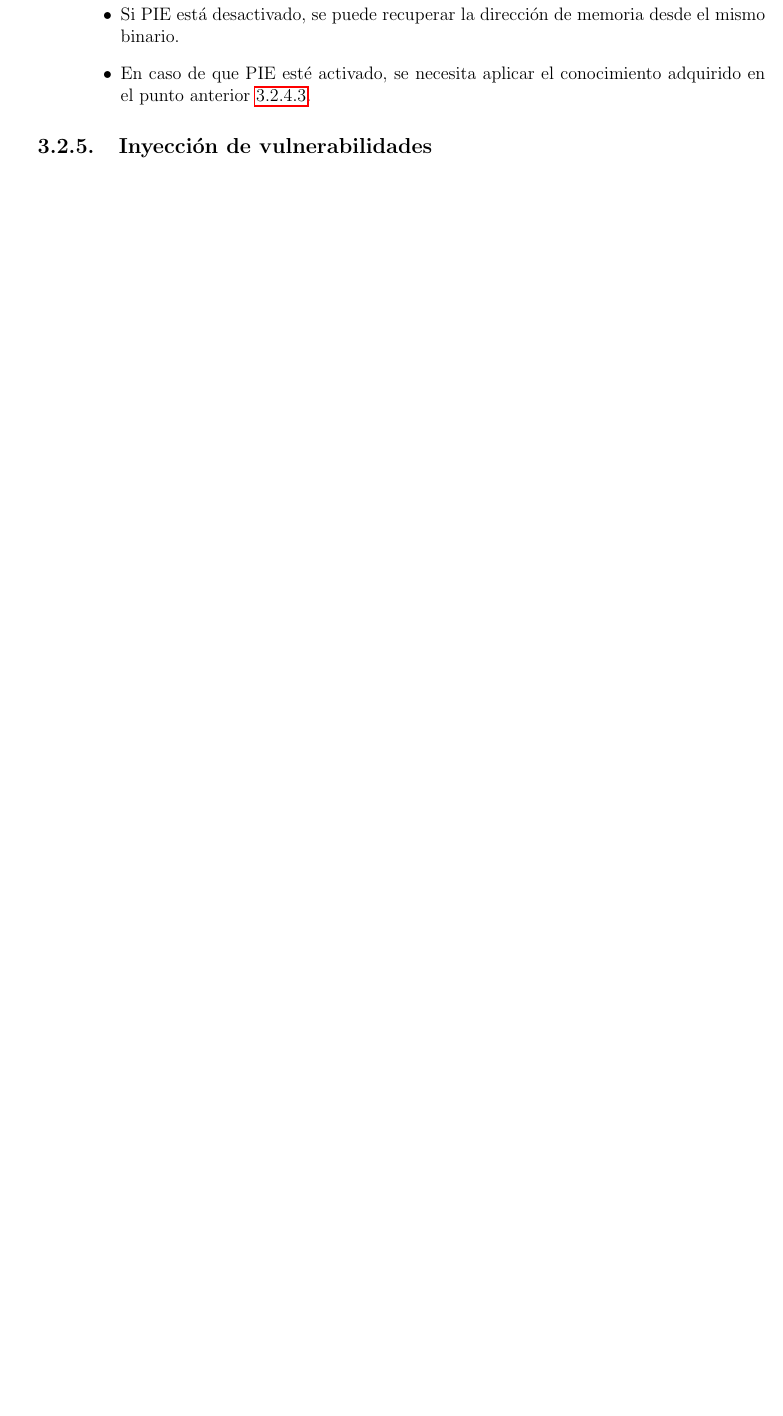
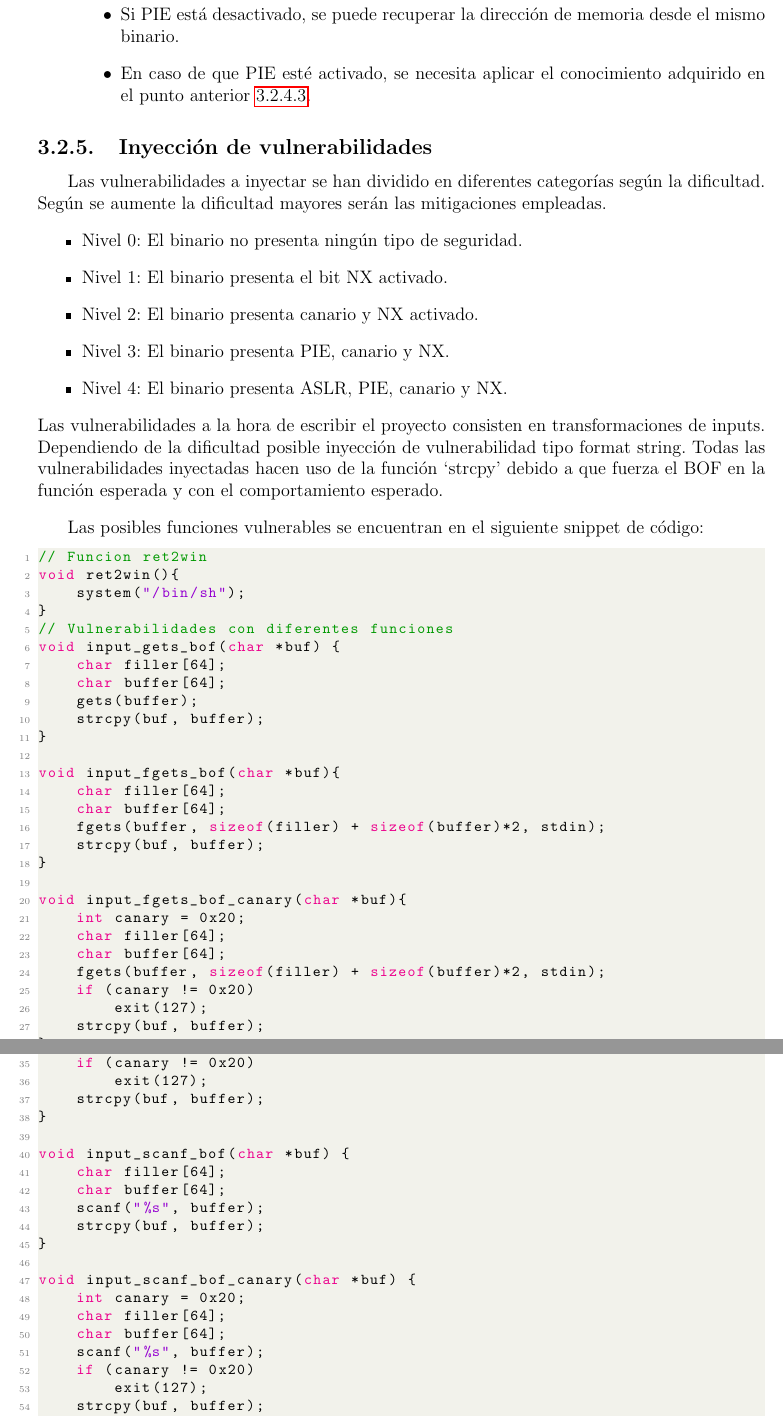
Before and after one commit to xtylez-eskardinha/pwngenerator, a LaTeX thesis (docs/TFG/main.tex, which reads docs/TFG/3-desarrollo.tex): part of page 23 of 28 before the commit and two parts of pages 23 and 24 of 30 after it, the two joined at a grey line, cut so that both start at the same text, the shorter picture padded with empty space. Compiled offline with pdfLaTeX.

Commit message:
finish: Punto 3.2

```diff
--- a/docs/TFG/3-desarrollo.tex
+++ b/docs/TFG/3-desarrollo.tex
@@ -539,4 +539,45 @@ Por lo tanto, se pueden dar dos situaciones diferentes para eludir la mitigació
 % TODO EXAMPLE
 
 \subsection{Inyección de vulnerabilidades} \label{subsec:vulns}
+Las vulnerabilidades a inyectar se han dividido en diferentes categorías según la dificultad.
+Según se aumente la dificultad mayores serán las mitigaciones empleadas.
+\begin{itemize}
+    \item Nivel 0: El binario no presenta ningún tipo de seguridad.
+    \item Nivel 1: El binario presenta el bit \acrshort{nx} activado.
+    \item Nivel 2: El binario presenta canario y \acrshort{nx} activado.
+    \item Nivel 3: El binario presenta \acrshort{pie}, canario y \acrshort{nx}.
+    \item Nivel 4: El binario presenta \acrshort{aslr}, \acrshort{pie}, canario y \acrshort{nx}.
+\end{itemize}
+Las vulnerabilidades a la hora de escribir el proyecto consisten en transformaciones de inputs.
+Dependiendo de la dificultad posible inyección de vulnerabilidad tipo format string.
+Todas las vulnerabilidades inyectadas hacen uso de la función `strcpy' debido a que fuerza el \acrshort{bof} en la función esperada y con el comportamiento esperado.
 
+Las posibles funciones vulnerables se encuentran en el siguiente snippet de código:
+\begin{lstlisting}[language=C, caption=Posibles vulnerabilidades inyectadas]
+// Funcion ret2win
+void ret2win(){
+    system("/bin/sh");
+}
+// Vulnerabilidades con diferentes funciones
+void input_gets_bof(char *buf) {
+    char filler[64];
+    char buffer[64];
+    gets(buffer);
+    strcpy(buf, buffer);
+}
+
+void input_fgets_bof(char *buf){
+    char filler[64];
+    char buffer[64];
+    fgets(buffer, sizeof(filler) + sizeof(buffer)*2, stdin);
+    strcpy(buf, buffer);
+}
+
+void input_fgets_bof_canary(char *buf){
+    int canary = 0x20;
+    char filler[64];
+    char buffer[64];
+    fgets(buffer, sizeof(filler) + sizeof(buffer)*2, stdin);
+    if (canary != 0x20)
+        exit(127);
+    strcpy(buf, buffer);
@@ -542,0 +589,22 @@ Por lo tanto, se pueden dar dos situaciones diferentes para eludir la mitigació
+    char buffer[64];
+    gets(buffer);
+    if (canary != 0x20)
+        exit(127);
+    strcpy(buf, buffer);
+}
+
+void input_scanf_bof(char *buf) {
+    char filler[64];
+    char buffer[64];
+    scanf("%s", buffer);
+    strcpy(buf, buffer);
+}
+
+void input_scanf_bof_canary(char *buf) {
+    int canary = 0x20;
+    char filler[64];
+    char buffer[64];
+    scanf("%s", buffer);
+    if (canary != 0x20)
+        exit(127);
+    strcpy(buf, buffer);
```
Also changed, not shown: docs/TFG/3-desarrollo.tex (35 more changed lines).
